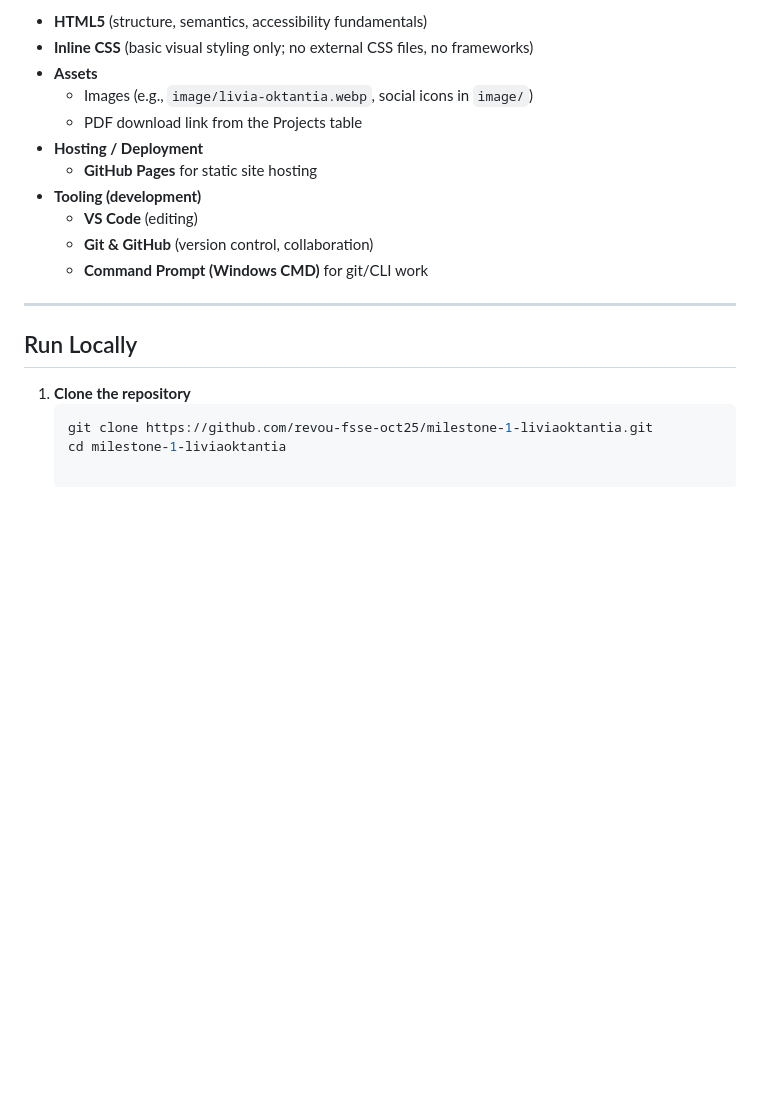
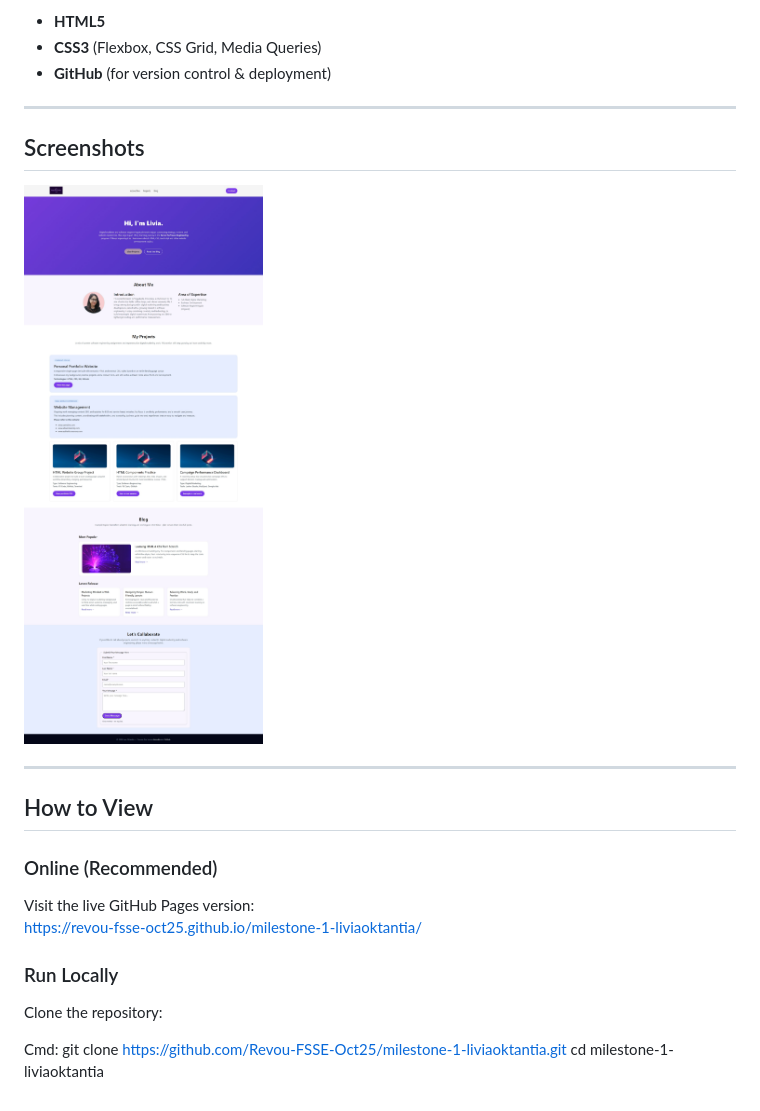
Before and after one commit to Revou-FSSE-Oct25/milestone-1-liviaoktantia, a Markdown page: README.md, the part around the change printed below. Drawn GitHub-style; pictures changed too: image/milestone-1-livia-screenshot-fullpage.jpeg (added); blank space fills up the shorter version.

````diff
--- a/README.md
+++ b/README.md
@@ -72,21 +57,24 @@ https://revou-fsse-oct25.github.io/milestone-1-liviaoktantia/
 
-- **HTML5** (structure, semantics, accessibility fundamentals)
-- **Inline CSS** (basic visual styling only; no external CSS files, no frameworks)
-- **Assets**
-  - Images (e.g., `image/livia-oktantia.webp`, social icons in `image/`)
-  - PDF download link from the Projects table
-- **Hosting / Deployment**
-  - **GitHub Pages** for static site hosting
-- **Tooling (development)**
-  - **VS Code** (editing)
-  - **Git & GitHub** (version control, collaboration)
-  - **Command Prompt (Windows CMD)** for git/CLI work
+- **HTML5**
+- **CSS3** (Flexbox, CSS Grid, Media Queries)
+- **GitHub** (for version control & deployment)
 
 ---
 
-## Run Locally
+## Screenshots
+![Full landing page view](image/milestone-1-livia-screenshot-fullpage.jpeg)
 
-1. **Clone the repository**
-   ```bash
-   git clone https://github.com/revou-fsse-oct25/milestone-1-liviaoktantia.git
-   cd milestone-1-liviaoktantia
+---
+
+## How to View
+
+### Online (Recommended)
+Visit the live GitHub Pages version:
+https://revou-fsse-oct25.github.io/milestone-1-liviaoktantia/
+
+### Run Locally
+Clone the repository:
+
+Cmd:
+git clone https://github.com/Revou-FSSE-Oct25/milestone-1-liviaoktantia.git
+cd milestone-1-liviaoktantia
````
Also changed, not shown: other parts of README.md (+37 -52 lines), image/blog-image-placeholder-v2.jpg (added), image/blog-image-placeholder.jpg (added), image/livia-oktantia.jpg (added), 4 other files.
